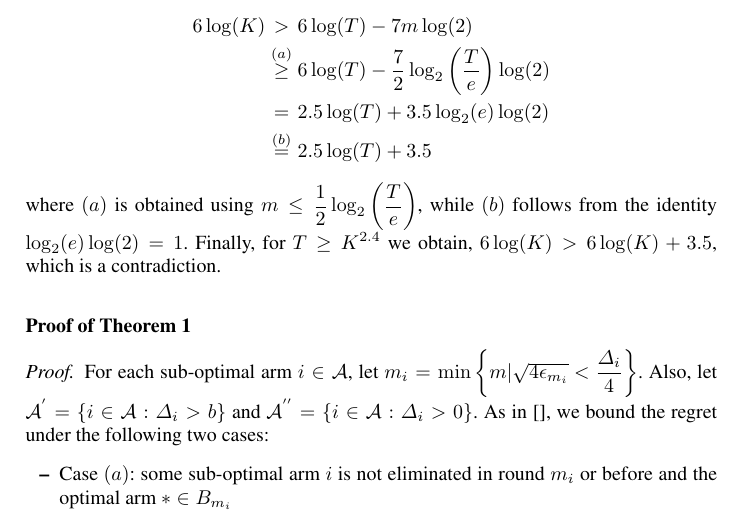
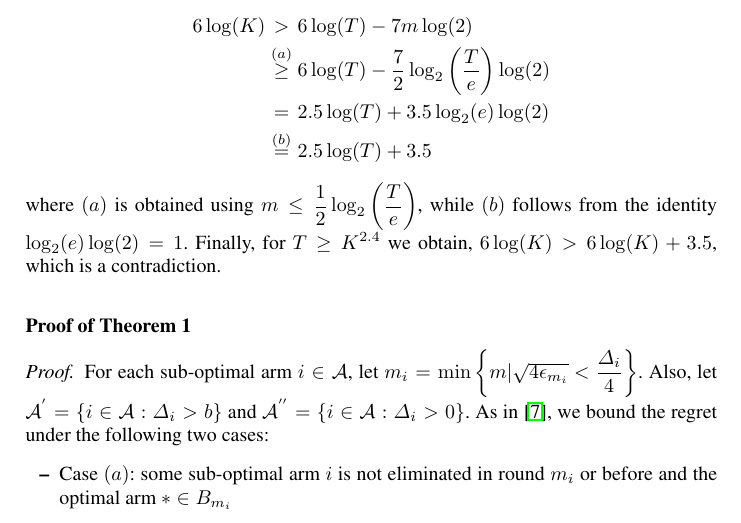
Before and after one commit to Subhojyoti/EUCBV, a LaTeX paper (EUCBV.tex, which reads proofTheorem.tex): part of page 8 of 16, cut so that both start at the same text. The pictures show the PDF file EUCBV.pdf that the author committed with the source.

Commit message:
Latest on 26/4/2017

```diff
--- a/proofTheorem.tex
+++ b/proofTheorem.tex
@@ -43,7 +43,7 @@ where $(a)$ is obtained using $m\leq \dfrac{1}{2} \log_2\left(\dfrac{T}{e}\right
 \subsection*{Proof of Theorem 1}
 \label{sec:proofTheorem:Theorem1}
 \begin{proof}
-For each sub-optimal arm ${i}\in\mathcal{A}$, let $m_{i}=\min{\left\lbrace m|\sqrt{4\epsilon_{m_i}} < \dfrac{\Delta_{i}}{4}\right\rbrace}$. Also, let $\A^{'}=\lbrace i\in \A: \Delta_{i} > b \rbrace$ and $\A^{''}=\lbrace i\in \A: \Delta_{i} > 0 \rbrace$. As in \cite{}, we bound the regret under the following two cases:
+For each sub-optimal arm ${i}\in\mathcal{A}$, let $m_{i}=\min{\left\lbrace m|\sqrt{4\epsilon_{m_i}} < \dfrac{\Delta_{i}}{4}\right\rbrace}$. Also, let $\A^{'}=\lbrace i\in \A: \Delta_{i} > b \rbrace$ and $\A^{''}=\lbrace i\in \A: \Delta_{i} > 0 \rbrace$. As in \cite{auer2010ucb}, we bound the regret under the following two cases:
 \begin{itemize}
 \item {Case $(a)$}: some sub-optimal arm ${i}$ is not eliminated in round $m_{i}$ or before and the optimal arm ${*}\in B_{m_{i}}$
 \item {Case $(b)$}: an arm ${i}\in B_{m_i}$ is eliminated in round $m_{i}$ (or before), or there is no optimal arm $*\in B_{m_i}$
```
Also changed, not shown: EUCBV.pdf, 3 other files.
